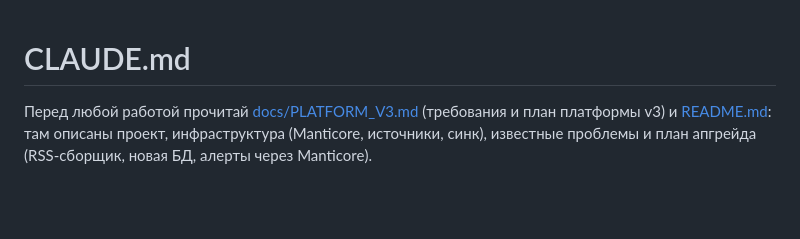
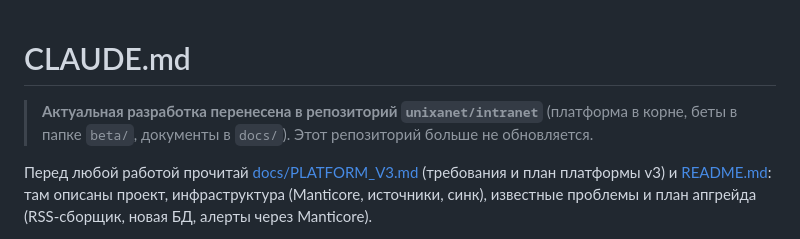
Before and after one commit to unixanet/mediamonitoring, a Markdown page: CLAUDE.md, the part around the change. Drawn GitHub-style; blank space fills up the shorter version.

```diff
--- a/CLAUDE.md
+++ b/CLAUDE.md
@@ -1,4 +1,6 @@
 # CLAUDE.md
+
+> **Актуальная разработка перенесена в репозиторий `unixanet/intranet`** (платформа в корне, беты в папке `beta/`, документы в `docs/`). Этот репозиторий больше не обновляется.
 
 Перед любой работой прочитай [docs/PLATFORM_V3.md](docs/PLATFORM_V3.md) (требования и план платформы v3) и [README.md](README.md): там описаны проект, инфраструктура (Manticore, источники, синк), известные проблемы и план апгрейда (RSS-сборщик, новая БД, алерты через Manticore).
 
```
Also changed, not shown: README.md (+2 -0 lines).
